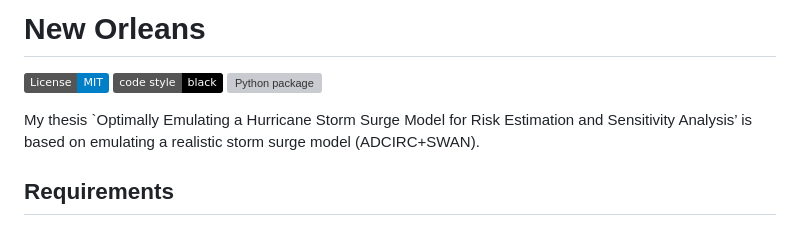
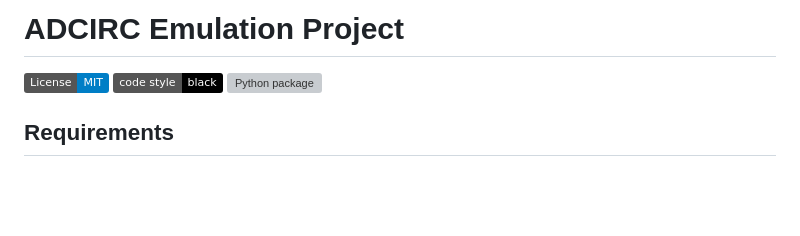
Before and after one commit to sdat2/adcirc-emulation, a Markdown page: README.md, the part around the change. Rendered like a GitHub page; badges without logos; blank space fills up the shorter version; grey boxes are pictures that could not be loaded.

```diff
--- a/README.md
+++ b/README.md
@@ -1,10 +1,9 @@
-# New Orleans
+# ADCIRC Emulation Project
 
  [![License: MIT](https://img.shields.io/badge/License-MIT-blue.svg)](https://opensource.org/licenses/MIT)
  <a href="https://github.com/psf/black"><img alt="Code style: black" src="https://img.shields.io/badge/code%20style-black-000000.svg"></a>
  [![Python package](https://github.com/sdat2/new-orleans/actions/workflows/pytest.yml/badge.svg)](https://github.com/sdat2/new-orleans/actions/workflows/pytest.yml)
 
-My thesis `Optimally Emulating a Hurricane Storm Surge Model for Risk Estimation and Sensitivity Analysis’ is based on emulating a realistic storm surge model (ADCIRC+SWAN).
 
 ## Requirements
 
```
